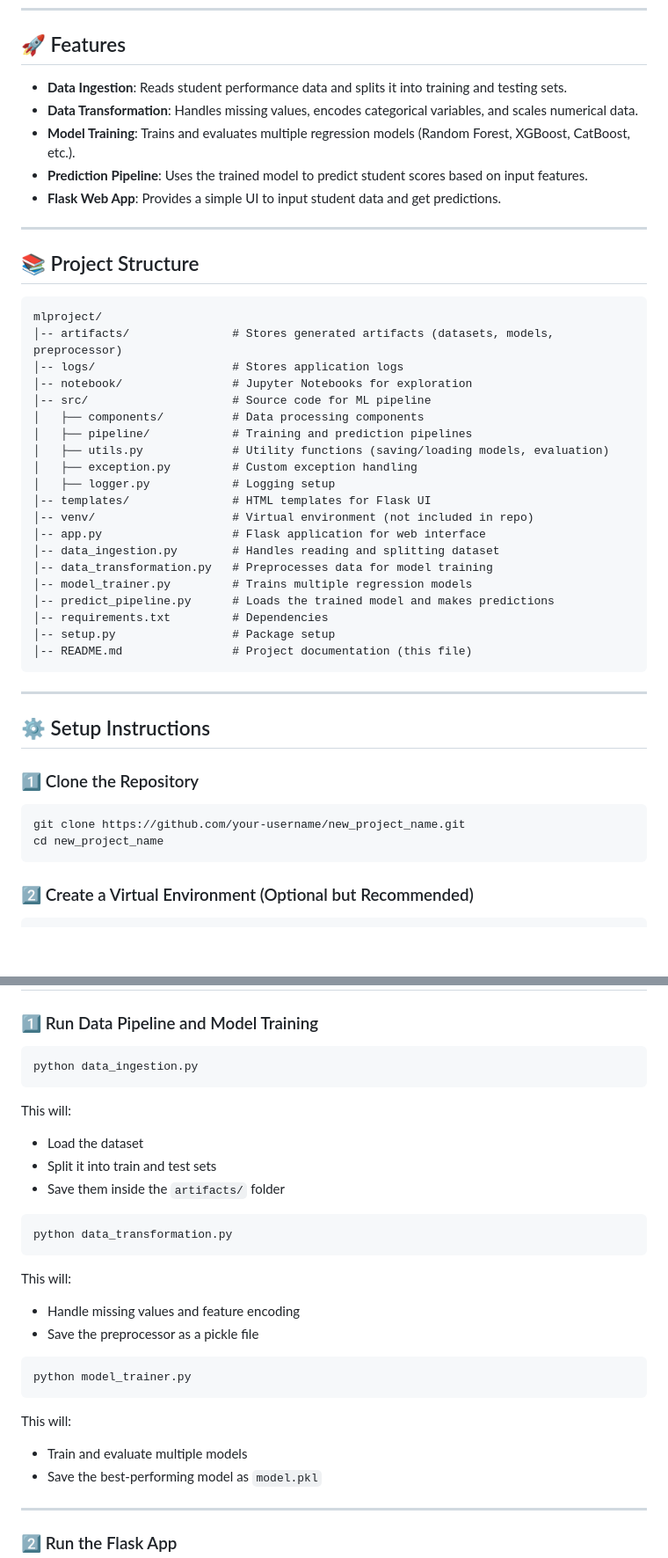
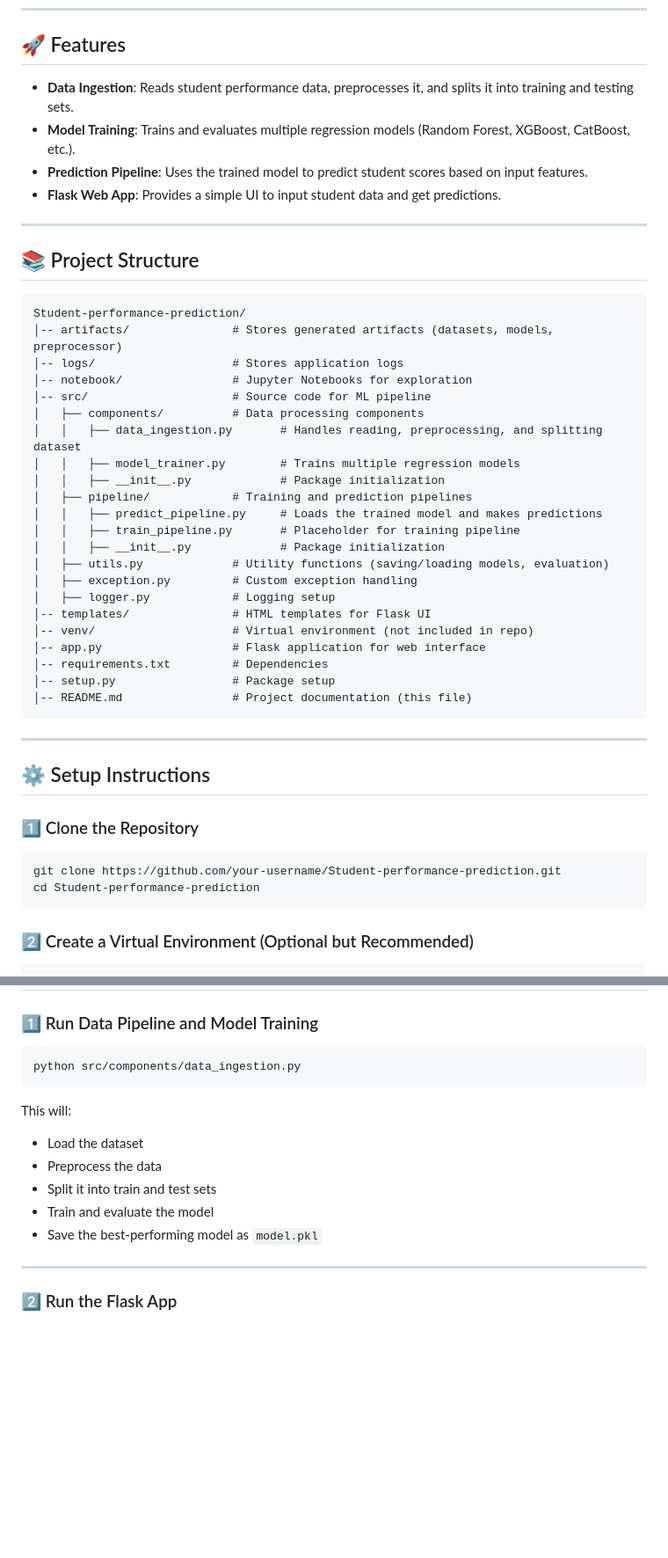
Before and after one commit to vishweshhampali/Student-performance-prediction, a Markdown page: README.md, 2 parts joined by grey strips. Shown at 88% size. GitHub-like rendering; blank space fills up the shorter version.

````diff
--- a/README.md
+++ b/README.md
@@ -5,8 +5,7 @@ This repository contains a complete **machine learning pipeline** for predicting
 ---
 
 ## 🚀 Features
-- **Data Ingestion**: Reads student performance data and splits it into training and testing sets.
-- **Data Transformation**: Handles missing values, encodes categorical variables, and scales numerical data.
+- **Data Ingestion**: Reads student performance data, preprocesses it, and splits it into training and testing sets.
 - **Model Training**: Trains and evaluates multiple regression models (Random Forest, XGBoost, CatBoost, etc.).
 - **Prediction Pipeline**: Uses the trained model to predict student scores based on input features.
 - **Flask Web App**: Provides a simple UI to input student data and get predictions.
@@ -15,23 +14,25 @@ This repository contains a complete **machine learning pipeline** for predicting
 
 ## 📚 Project Structure
 ```
-mlproject/
+Student-performance-prediction/
 │-- artifacts/               # Stores generated artifacts (datasets, models, preprocessor)
 │-- logs/                    # Stores application logs
 │-- notebook/                # Jupyter Notebooks for exploration
 │-- src/                     # Source code for ML pipeline
 │   ├── components/          # Data processing components
+│   │   ├── data_ingestion.py       # Handles reading, preprocessing, and splitting dataset
+│   │   ├── model_trainer.py        # Trains multiple regression models
+│   │   ├── __init__.py             # Package initialization
 │   ├── pipeline/            # Training and prediction pipelines
+│   │   ├── predict_pipeline.py     # Loads the trained model and makes predictions
+│   │   ├── train_pipeline.py       # Placeholder for training pipeline
+│   │   ├── __init__.py             # Package initialization
 │   ├── utils.py             # Utility functions (saving/loading models, evaluation)
 │   ├── exception.py         # Custom exception handling
 │   ├── logger.py            # Logging setup
 │-- templates/               # HTML templates for Flask UI
 │-- venv/                    # Virtual environment (not included in repo)
 │-- app.py                   # Flask application for web interface
-│-- data_ingestion.py        # Handles reading and splitting dataset
-│-- data_transformation.py   # Preprocesses data for model training
-│-- model_trainer.py         # Trains multiple regression models
-│-- predict_pipeline.py      # Loads the trained model and makes predictions
 │-- requirements.txt         # Dependencies
 │-- setup.py                 # Package setup
 │-- README.md                # Project documentation (this file)
@@ -43,8 +44,8 @@ mlproject/
 
 ### 1️⃣ Clone the Repository
 ```sh
-git clone https://github.com/your-username/new_project_name.git
-cd new_project_name
+git clone https://github.com/your-username/Student-performance-prediction.git
+cd Student-performance-prediction
 ```
 
 ### 2️⃣ Create a Virtual Environment (Optional but Recommended)
@@ -64,25 +65,13 @@ pip install -r requirements.txt
 
 ### 1️⃣ Run Data Pipeline and Model Training
 ```sh
-python data_ingestion.py
+python src/components/data_ingestion.py
 ```
 This will:
 - Load the dataset
+- Preprocess the data
 - Split it into train and test sets
-- Save them inside the `artifacts/` folder
-
-```sh
-python data_transformation.py
-```
-This will:
-- Handle missing values and feature encoding
-- Save the preprocessor as a pickle file
-
-```sh
-python model_trainer.py
-```
-This will:
-- Train and evaluate multiple models
+- Train and evaluate the model
 - Save the best-performing model as `model.pkl`
 
 ---
````
